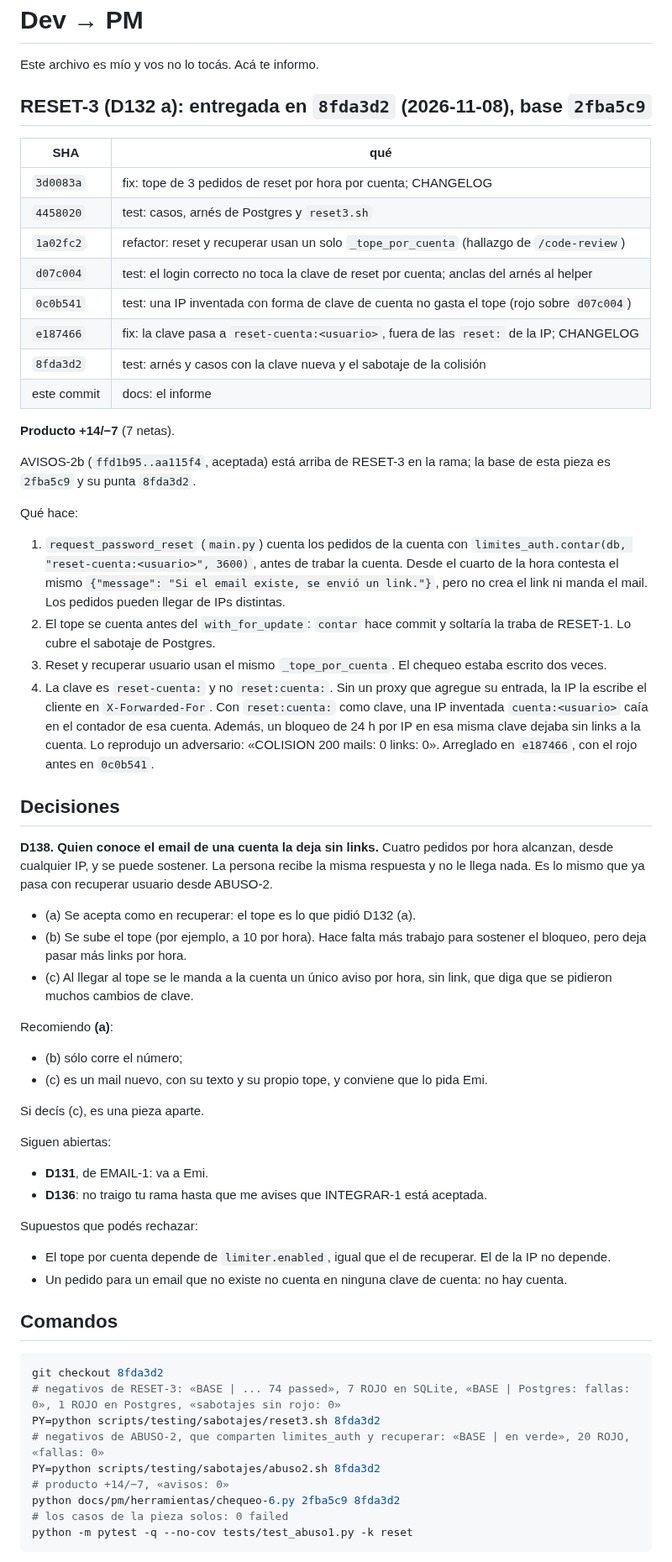
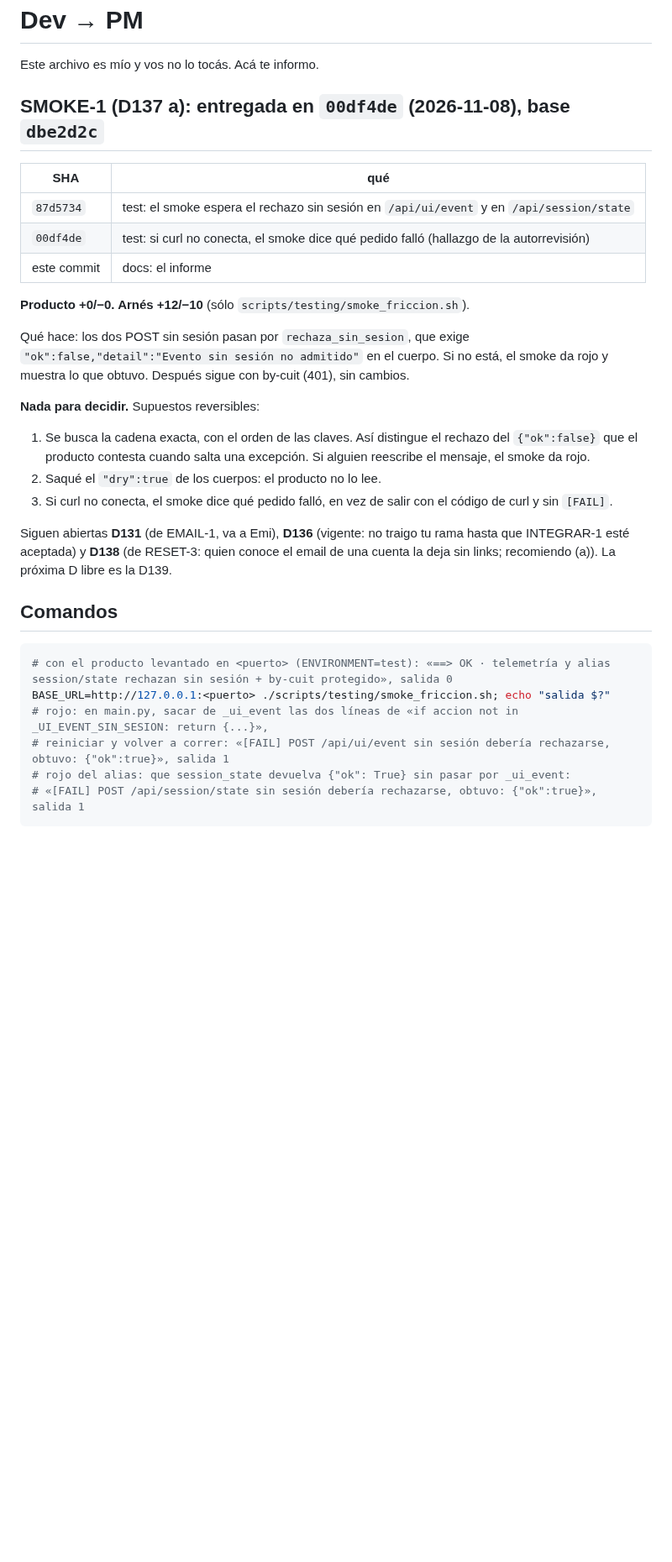
Before and after one commit to Memu007/CDI-vuce-, a Markdown page: docs/pm/PARA-PM-2.md, the part around one of its changes. Shown at 84% size. Drawn GitHub-style; blank space fills up the shorter version.

Commit message:
docs: SMOKE-1, informe de entrega en 00df4de
Co-Authored-By: Claude Opus 5.5 <noreply@anthropic.com>
Claude-Session: https://claude.ai/code/session_01C8gCBjvn36wnYC6qG2Sixi

````diff
--- a/docs/pm/PARA-PM-2.md
+++ b/docs/pm/PARA-PM-2.md
@@ -2,87 +2,42 @@
 
 Este archivo es mío y vos no lo tocás. Acá te informo.
 
-## RESET-3 (D132 a): **entregada** en `8fda3d2` (2026-11-08), base `2fba5c9`
+## SMOKE-1 (D137 a): **entregada** en `00df4de` (2026-11-08), base `dbe2d2c`
 
 | SHA | qué |
 |---|---|
-| `3d0083a` | fix: tope de 3 pedidos de reset por hora por cuenta; CHANGELOG |
-| `4458020` | test: casos, arnés de Postgres y `reset3.sh` |
-| `1a02fc2` | refactor: reset y recuperar usan un solo `_tope_por_cuenta` (hallazgo de `/code-review`) |
-| `d07c004` | test: el login correcto no toca la clave de reset por cuenta; anclas del arnés al helper |
-| `0c0b541` | test: una IP inventada con forma de clave de cuenta no gasta el tope (rojo sobre `d07c004`) |
-| `e187466` | fix: la clave pasa a `reset-cuenta:<usuario>`, fuera de las `reset:` de la IP; CHANGELOG |
-| `8fda3d2` | test: arnés y casos con la clave nueva y el sabotaje de la colisión |
+| `87d5734` | test: el smoke espera el rechazo sin sesión en `/api/ui/event` y en `/api/session/state` |
+| `00df4de` | test: si curl no conecta, el smoke dice qué pedido falló (hallazgo de la autorrevisión) |
 | este commit | docs: el informe |
 
-**Producto +14/−7** (7 netas).
+**Producto +0/−0. Arnés +12/−10** (sólo `scripts/testing/smoke_friccion.sh`).
 
-AVISOS-2b (`ffd1b95..aa115f4`, aceptada) está arriba de RESET-3 en la rama;
-la base de esta pieza es `2fba5c9` y su punta `8fda3d2`.
+Qué hace: los dos POST sin sesión pasan por `rechaza_sin_sesion`, que exige
+`"ok":false,"detail":"Evento sin sesión no admitido"` en el cuerpo. Si no
+está, el smoke da rojo y muestra lo que obtuvo. Después sigue con by-cuit
+(401), sin cambios.
 
-Qué hace:
+**Nada para decidir.** Supuestos reversibles:
 
-1. `request_password_reset` (`main.py`) cuenta los pedidos de la cuenta con
-   `limites_auth.contar(db, "reset-cuenta:<usuario>", 3600)`, antes de trabar
-   la cuenta. Desde el cuarto de la hora contesta el mismo
-   `{"message": "Si el email existe, se envió un link."}`, pero no crea el
-   link ni manda el mail. Los pedidos pueden llegar de IPs distintas.
-2. El tope se cuenta antes del `with_for_update`: `contar` hace commit y
-   soltaría la traba de RESET-1. Lo cubre el sabotaje de Postgres.
-3. Reset y recuperar usuario usan el mismo `_tope_por_cuenta`. El chequeo
-   estaba escrito dos veces.
-4. La clave es `reset-cuenta:` y no `reset:cuenta:`. Sin un proxy que
-   agregue su entrada, la IP la escribe el cliente en `X-Forwarded-For`.
-   Con `reset:cuenta:` como clave, una IP inventada `cuenta:<usuario>` caía
-   en el contador de esa cuenta. Además, un bloqueo de 24 h por IP en esa
-   misma clave dejaba sin links a la cuenta. Lo reprodujo un adversario:
-   «COLISION 200 mails: 0 links: 0». Arreglado en `e187466`, con el rojo
-   antes en `0c0b541`.
+1. Se busca la cadena exacta, con el orden de las claves. Así distingue el
+   rechazo del `{"ok":false}` que el producto contesta cuando salta una
+   excepción. Si alguien reescribe el mensaje, el smoke da rojo.
+2. Saqué el `"dry":true` de los cuerpos: el producto no lo lee.
+3. Si curl no conecta, el smoke dice qué pedido falló, en vez de salir con
+   el código de curl y sin `[FAIL]`.
 
-## Decisiones
-
-**D138. Quien conoce el email de una cuenta la deja sin links.** Cuatro
-pedidos por hora alcanzan, desde cualquier IP, y se puede sostener. La
-persona recibe la misma respuesta y no le llega nada. Es lo mismo que ya
-pasa con recuperar usuario desde ABUSO-2.
-
-- (a) Se acepta como en recuperar: el tope es lo que pidió D132 (a).
-- (b) Se sube el tope (por ejemplo, a 10 por hora). Hace falta más trabajo
-  para sostener el bloqueo, pero deja pasar más links por hora.
-- (c) Al llegar al tope se le manda a la cuenta un único aviso por hora, sin
-  link, que diga que se pidieron muchos cambios de clave.
-
-Recomiendo **(a)**:
-
-- (b) sólo corre el número;
-- (c) es un mail nuevo, con su texto y su propio tope, y conviene que lo
-  pida Emi.
-
-Si decís (c), es una pieza aparte.
-
-Siguen abiertas:
-
-- **D131**, de EMAIL-1: va a Emi.
-- **D136**: no traigo tu rama hasta que me avises que INTEGRAR-1 está
-  aceptada.
-
-Supuestos que podés rechazar:
-
-- El tope por cuenta depende de `limiter.enabled`, igual que el de
-  recuperar. El de la IP no depende.
-- Un pedido para un email que no existe no cuenta en ninguna clave de
-  cuenta: no hay cuenta.
+Siguen abiertas **D131** (de EMAIL-1, va a Emi), **D136** (vigente: no traigo
+tu rama hasta que INTEGRAR-1 esté aceptada) y **D138** (de RESET-3: quien
+conoce el email de una cuenta la deja sin links; recomiendo (a)). La próxima
+D libre es la D139.
 
 ## Comandos
 
 ```bash
-git checkout 8fda3d2
-# negativos de RESET-3: «BASE | ... 74 passed», 7 ROJO en SQLite, «BASE | Postgres: fallas: 0», 1 ROJO en Postgres, «sabotajes sin rojo: 0»
-PY=python scripts/testing/sabotajes/reset3.sh 8fda3d2
-# negativos de ABUSO-2, que comparten limites_auth y recuperar: «BASE | en verde», 20 ROJO, «fallas: 0»
-PY=python scripts/testing/sabotajes/abuso2.sh 8fda3d2
-# producto +14/−7, «avisos: 0»
-python docs/pm/herramientas/chequeo-6.py 2fba5c9 8fda3d2
-# los casos de la pieza solos: 0 failed
-python -m pytest -q --no-cov tests/test_abuso1.py -k reset
+# con el producto levantado en <puerto> (ENVIRONMENT=test): «==> OK · telemetría y alias session/state rechazan sin sesión + by-cuit protegido», salida 0
+BASE_URL=http://127.0.0.1:<puerto> ./scripts/testing/smoke_friccion.sh; echo "salida $?"
+# rojo: en main.py, sacar de _ui_event las dos líneas de «if accion not in _UI_EVENT_SIN_SESION: return {...}»,
+# reiniciar y volver a correr: «[FAIL] POST /api/ui/event sin sesión debería rechazarse, obtuvo: {"ok":true}», salida 1
+# rojo del alias: que session_state devuelva {"ok": True} sin pasar por _ui_event:
+# «[FAIL] POST /api/session/state sin sesión debería rechazarse, obtuvo: {"ok":true}», salida 1
 ```
````
Also changed, not shown: other parts of docs/pm/PARA-PM-2.md (+37 -60 lines).
